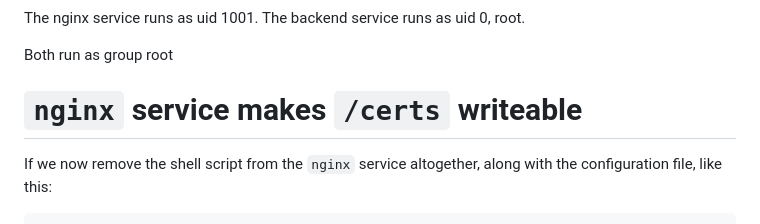
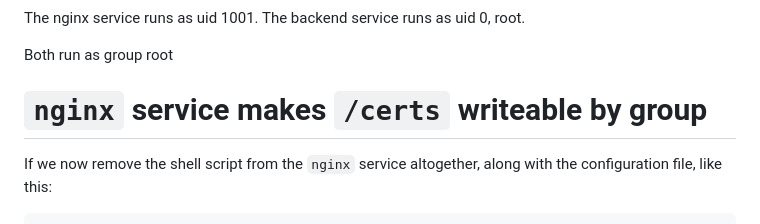
Before and after one commit to jhanarato/bitnami_nginx_issue, a Markdown page: README.md, the part around the change. GitHub-like rendering.

Commit message:
Add more learnings

```diff
--- a/README.md
+++ b/README.md
@@ -81,7 +81,7 @@ The nginx service runs as uid 1001. The backend service runs as uid 0, root.
 
 Both run as group root
 
-# `nginx` service makes `/certs` writeable
+# `nginx` service makes `/certs` writeable by group
 
 If we now remove the shell script from the `nginx` service altogether, along with the configuration file, like this:
 
```
